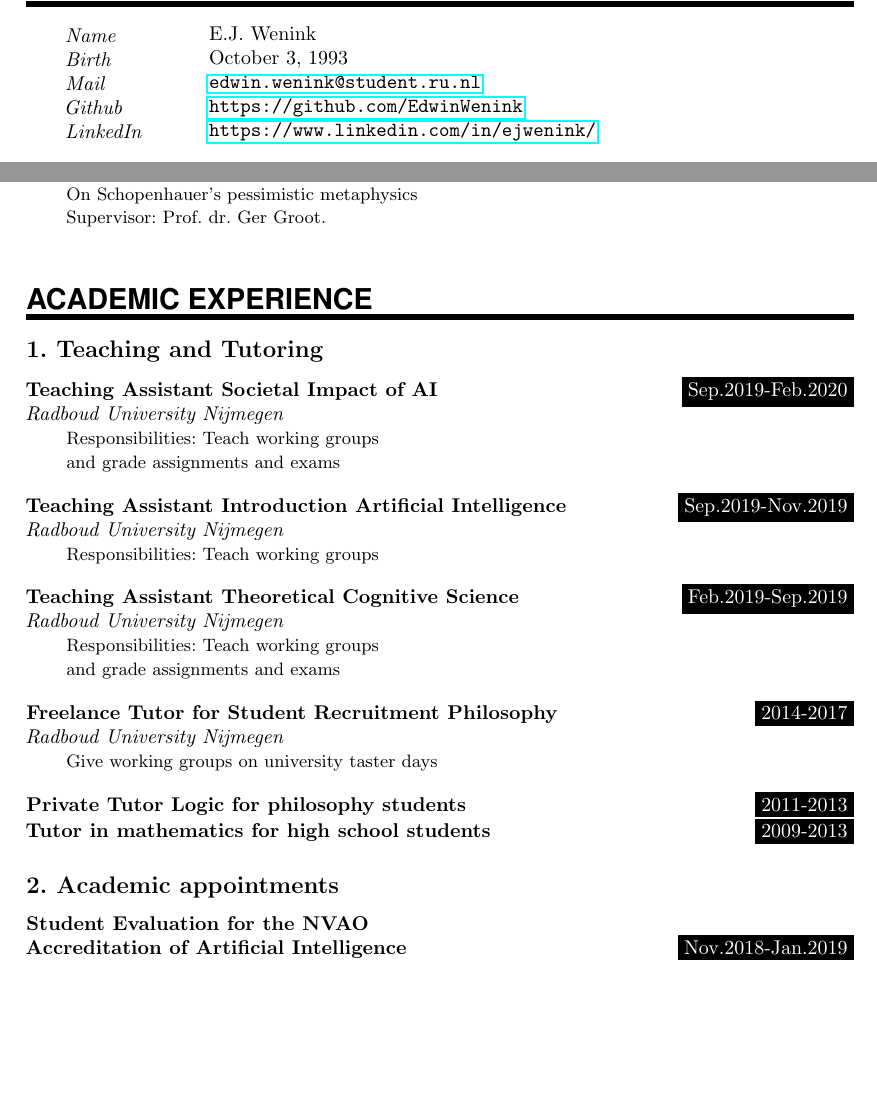
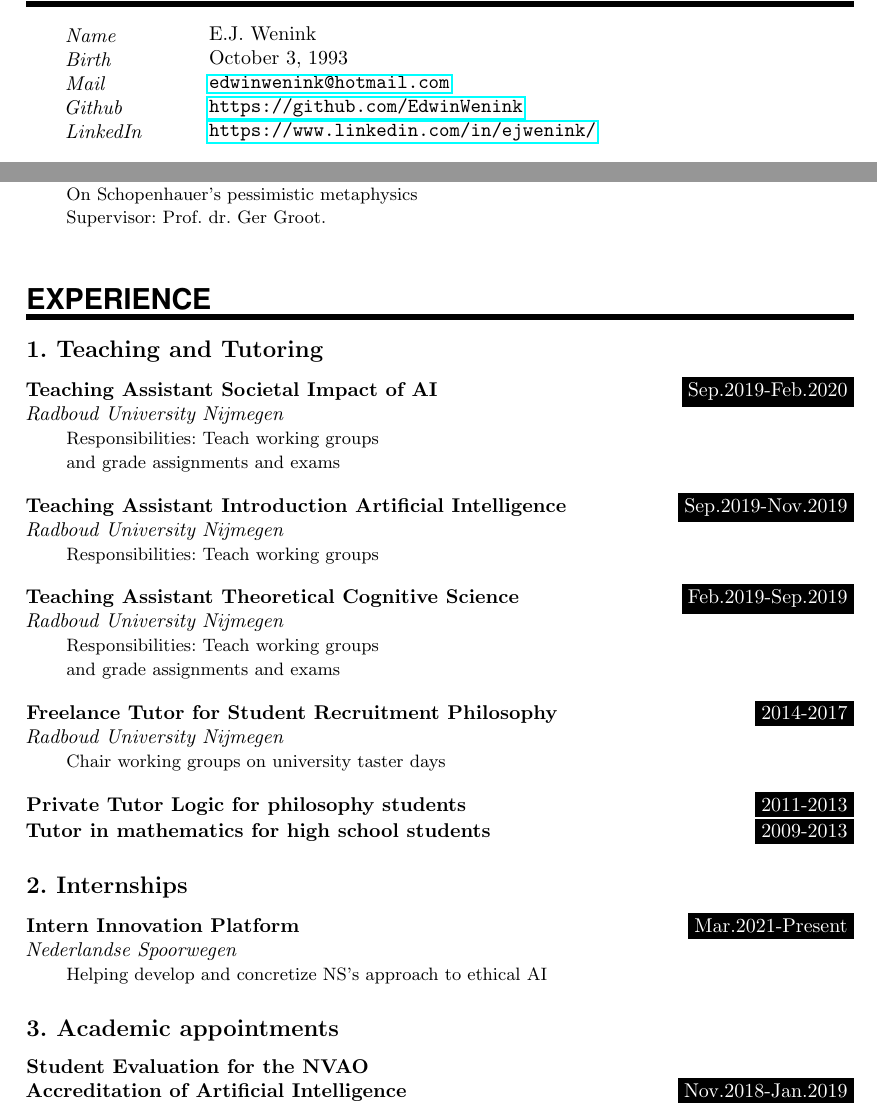
Before and after one commit to EdwinWenink/cv, a LaTeX CV (cv.tex): two parts of pages 1 and 2 of 4, joined at a grey line, cut so that both start at the same text, the shorter picture padded with empty space. Compiled offline with pdfLaTeX.

Commit message:
Update CV with internship; update email

```diff
--- a/cv.tex
+++ b/cv.tex
@@ -138,7 +138,7 @@
 
 \PersonalEntry{Name}{E.J. Wenink}
 \PersonalEntry{Birth}{October 3, 1993}
-\PersonalEntry{Mail}{\url{edwin.wenink@student.ru.nl}}
+\PersonalEntry{Mail}{\url{edwinwenink@hotmail.com}}
 \PersonalEntry{Github}{\url{https://github.com/EdwinWenink}}
 \PersonalEntry{LinkedIn}{\url{https://www.linkedin.com/in/ejwenink/}}
 
@@ -186,7 +186,7 @@ Judicium: Cum laude }
 
 %%% Work experience
 %%% ------------------------------------------------------------
-\NewPart{ACADEMIC EXPERIENCE}{}
+\NewPart{EXPERIENCE}{}
 
 %%% ------------------------------------------------------------
 \subsection*{1. Teaching and Tutoring}
@@ -200,7 +200,7 @@ Judicium: Cum laude }
 \WorkEntry{Teaching Assistant Theoretical Cognitive Science}{Feb.2019-Sep.2019}{Radboud University Nijmegen}{Responsibilities: Teach working groups\\ and grade assignments and exams }
 \sepspace
 
-\WorkEntry{Freelance Tutor for Student Recruitment Philosophy}{2014-2017}{Radboud University Nijmegen}{Give working groups on university taster days}
+\WorkEntry{Freelance Tutor for Student Recruitment Philosophy}{2014-2017}{Radboud University Nijmegen}{Chair working groups on university taster days}
 \sepspace
 
 \WorkEntry{Private Tutor Logic for philosophy students}{2011-2013}{}
@@ -208,7 +208,12 @@ Judicium: Cum laude }
 \WorkEntry{Tutor in mathematics for high school students}{2009-2013}{}
 
 %%% ------------------------------------------------------------
-\subsection*{2. Academic appointments}
+\subsection*{2. Internships}
+
+\WorkEntry{Intern Innovation Platform}{Mar.2021-Present}{Nederlandse Spoorwegen}{Helping develop and concretize NS's approach to ethical AI }
+
+%%% ------------------------------------------------------------
+\subsection*{3. Academic appointments}
 
 \WorkEntry{Student Evaluation for the NVAO\\ Accreditation of Artificial Intelligence}{Nov.2018-Jan.2019}{Radboud University Nijmegen}{I was invited to participate in the self-evaluation\\of the study programme Artificial Intelligence\\ as needed for the accreditation by NVAO (every six years)}
 \sepspace
```
Also changed, not shown: cv.pdf.
